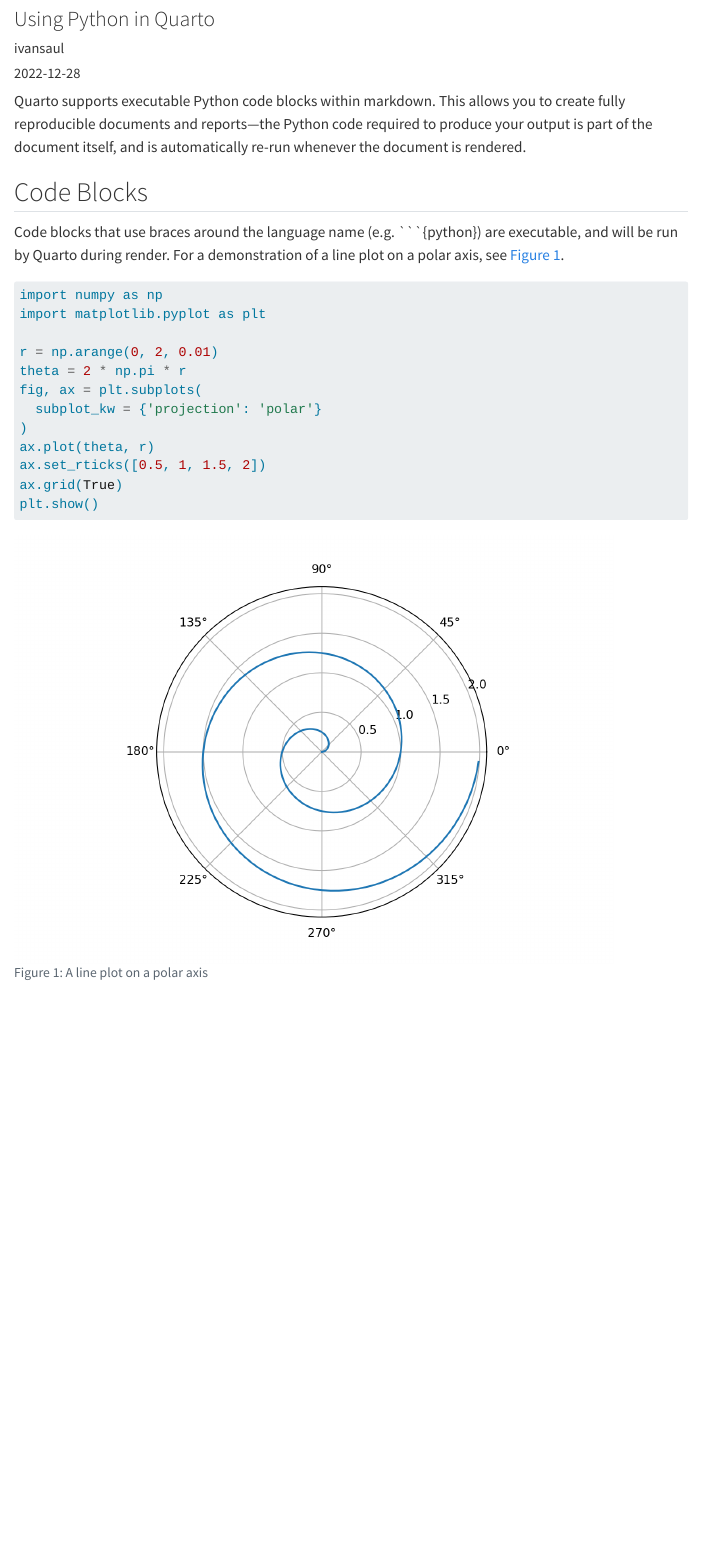
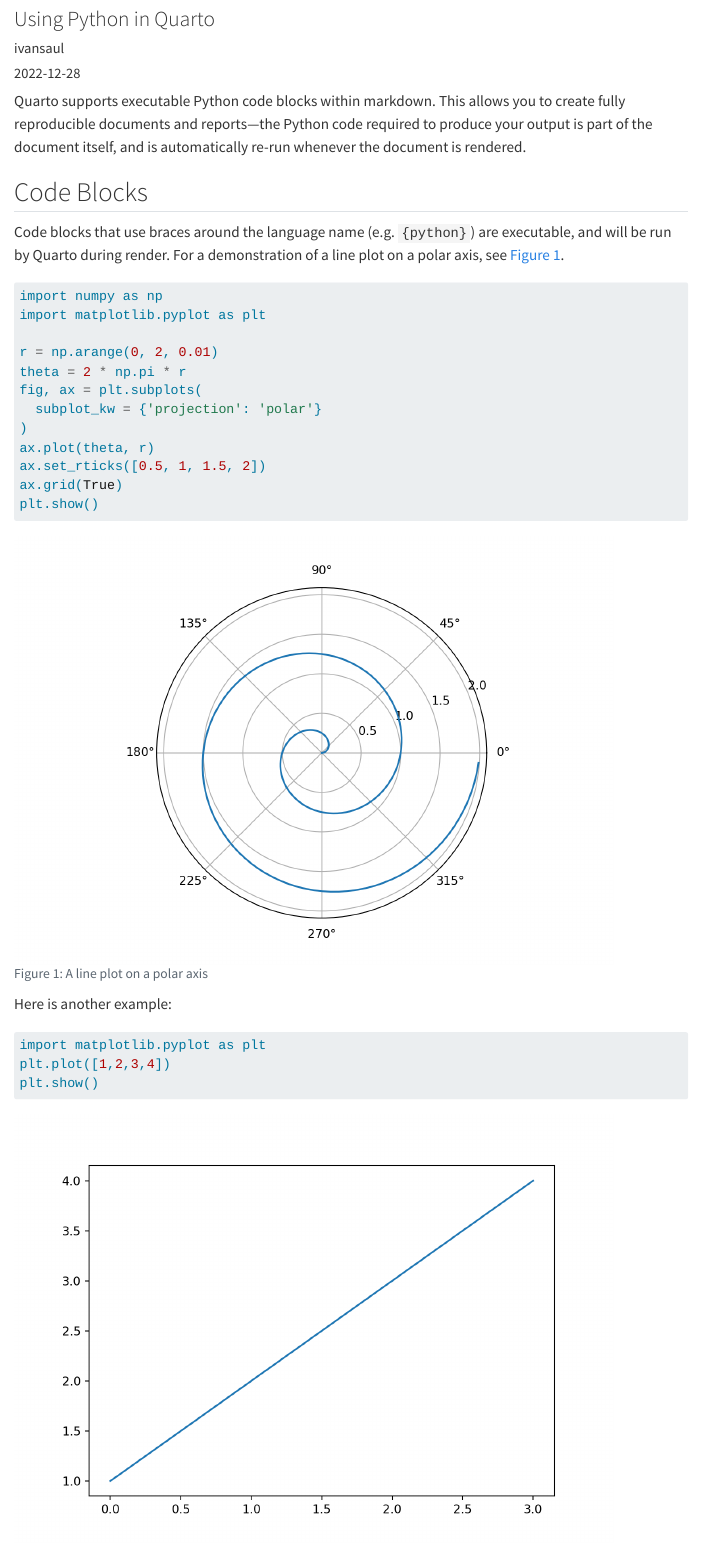
Before and after one commit to ivansaul/quarto-webpage-template, a Quarto document (posts/quarto/using python.qmd): the page in a window 1100 px wide, from 80 px down. Rendered offline with R 4.5, knitr and Pandoc in place of Quarto, with nearby package versions; menus at the side of the page are left out.

Commit message:
test github actions

````diff
--- a/posts/quarto/using python.qmd
+++ b/posts/quarto/using python.qmd
@@ -11,7 +11,7 @@
 
 ## Code Blocks
 
-Code blocks that use braces around the language name (e.g. ```{python}) are executable, and will be run by Quarto during render. For a demonstration of a line plot on a polar axis, see @fig-polar.
+Code blocks that use braces around the language name (e.g. `{python}`) are executable, and will be run by Quarto during render. For a demonstration of a line plot on a polar axis, see @fig-polar.
 
 ```{python}
 #| echo: fenced
@@ -33,6 +33,16 @@
 plt.show()
 ```
 
+Here is another example:
+
+```{python}
+#| echo: fenced
+
+import matplotlib.pyplot as plt
+plt.plot([1,2,3,4])
+plt.show()
+```
+
 ## Inline Code
 
 To include executable expressions within markdown in a Python notebook, you use [`IPython.display.Markdown`](https://ipython.readthedocs.io/en/stable/api/generated/IPython.display.html) to dynamically generate markdown from within an ordinary code cell. For example, if we have a variable radius we can use it within markdown as follow:
````
